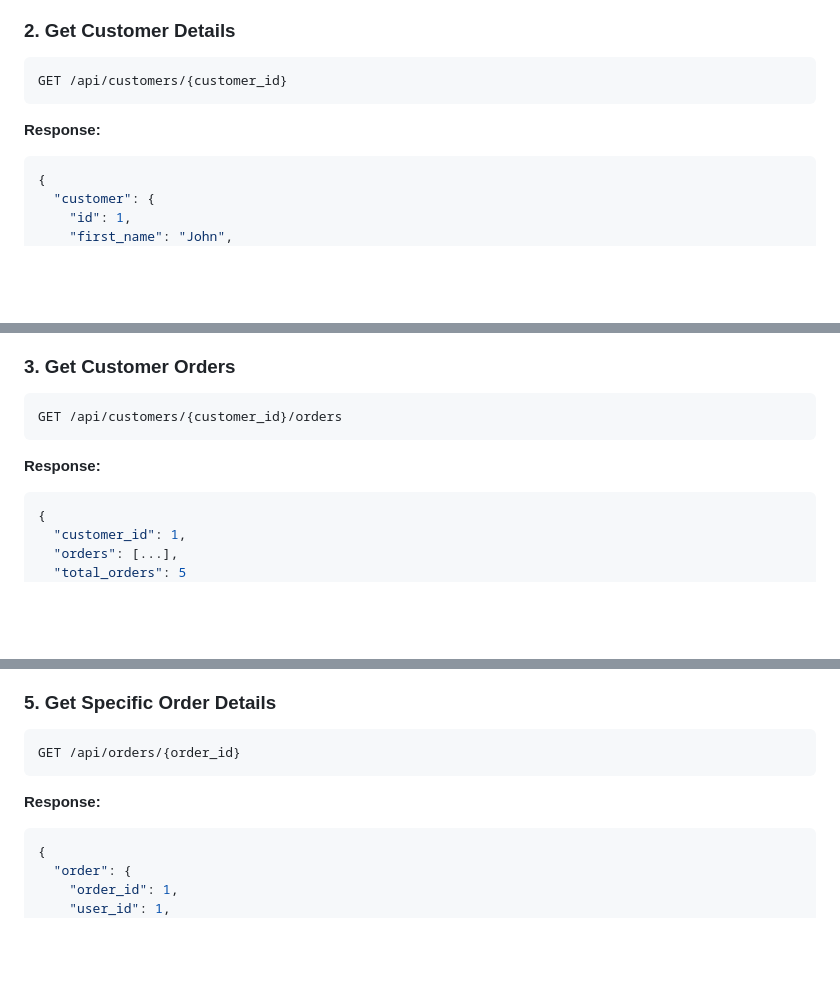
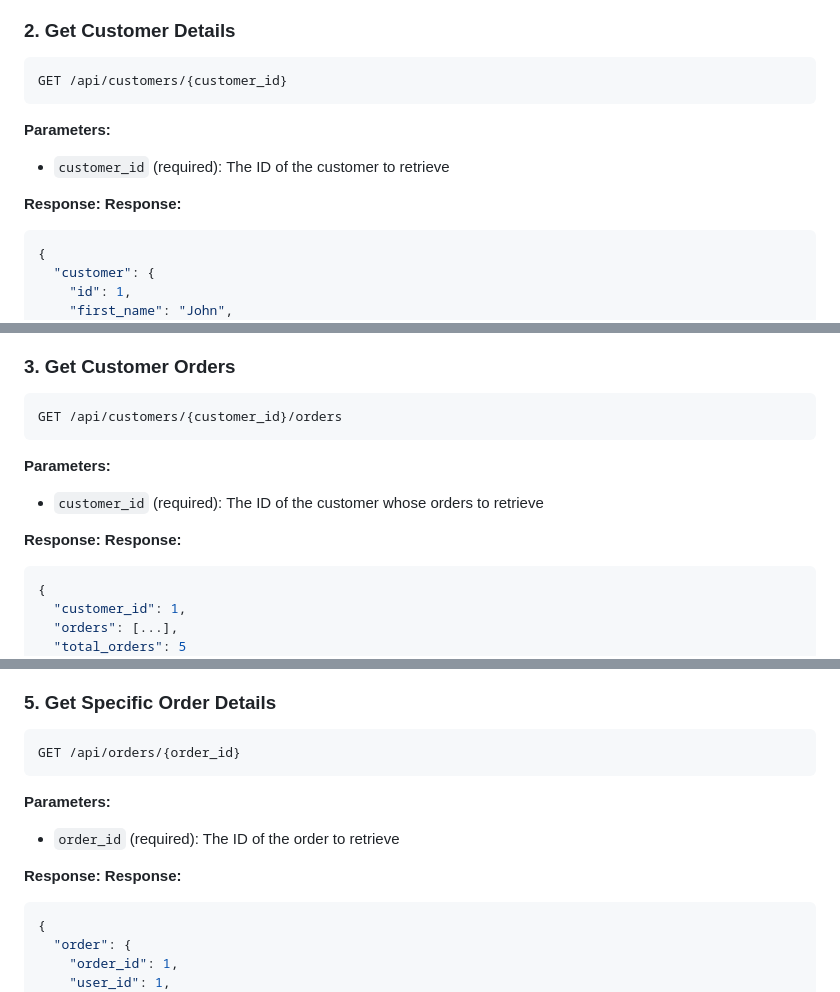
Before and after one commit to Naman1801gusain/think41-intereview-web_app, a Markdown page: README.md, 3 parts joined by grey strips. Rendered like a GitHub page; blank space fills up the shorter version.

````diff
--- a/README.md
+++ b/README.md
@@ -42,6 +45,10 @@ GET /api/customers?page=1&per_page=10
 ```
 GET /api/customers/{customer_id}
 ```
+**Parameters:**
+- `customer_id` (required): The ID of the customer to retrieve
+
+**Response:**
 **Response:**
 ```json
 {
@@ -65,6 +72,10 @@ GET /api/customers/{customer_id}
 ```
 GET /api/customers/{customer_id}/orders
 ```
+**Parameters:**
+- `customer_id` (required): The ID of the customer whose orders to retrieve
+
+**Response:**
 **Response:**
 ```json
 {
@@ -101,6 +112,10 @@ GET /api/orders?page=1&per_page=10
 ```
 GET /api/orders/{order_id}
 ```
+**Parameters:**
+- `order_id` (required): The ID of the order to retrieve
+
+**Response:**
 **Response:**
 ```json
 {
````
Also changed, not shown: other parts of README.md (+90 -21 lines).
